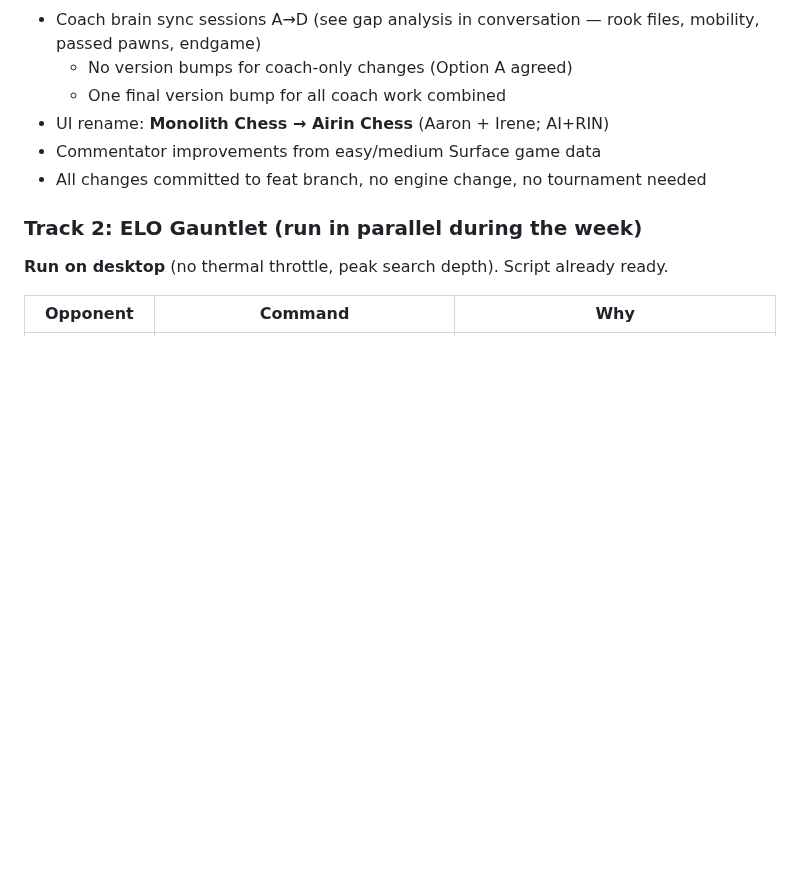
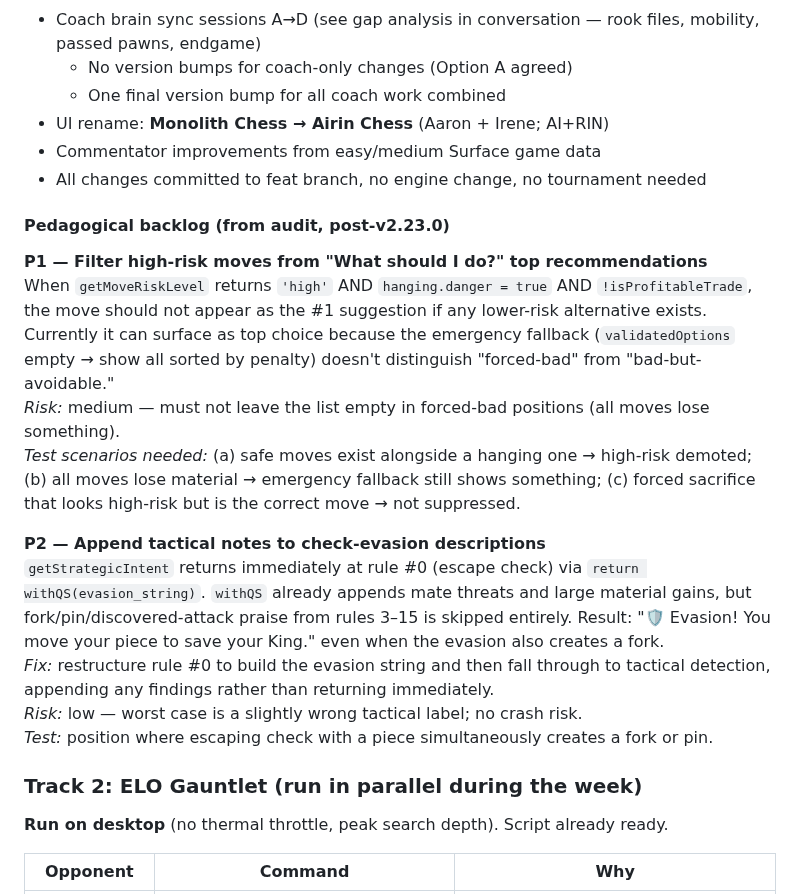
Before and after one commit to vafran/mchess, a Markdown page: ROADMAP.md, the part around the change. Drawn GitHub-style; blank space fills up the shorter version.

Commit message:
docs: add professor audit backlog items P1/P2 to Phase 4 roadmap
Two pedagogical improvements deferred from v2.23.0 audit:
P1 — filter high-risk moves from top recommendations when safe alternatives exist
P2 — append fork/pin tactical notes to check-evasion descriptions in getStrategicIntent

Co-Authored-By: Claude Sonnet 4.6 <noreply@anthropic.com>

```diff
--- a/ROADMAP.md
+++ b/ROADMAP.md
@@ -102,6 +102,19 @@ Same one-patch-per-version discipline, 15s tournaments only.
 - Commentator improvements from easy/medium Surface game data
 - All changes committed to feat branch, no engine change, no tournament needed
 
+#### Pedagogical backlog (from audit, post-v2.23.0)
+
+**P1 — Filter high-risk moves from "What should I do?" top recommendations**
+When `getMoveRiskLevel` returns `'high'` AND `hanging.danger = true` AND `!isProfitableTrade`, the move should not appear as the #1 suggestion if any lower-risk alternative exists. Currently it can surface as top choice because the emergency fallback (`validatedOptions` empty → show all sorted by penalty) doesn't distinguish "forced-bad" from "bad-but-avoidable."
+*Risk:* medium — must not leave the list empty in forced-bad positions (all moves lose something).
+*Test scenarios needed:* (a) safe moves exist alongside a hanging one → high-risk demoted; (b) all moves lose material → emergency fallback still shows something; (c) forced sacrifice that looks high-risk but is the correct move → not suppressed.
+
+**P2 — Append tactical notes to check-evasion descriptions**
+`getStrategicIntent` returns immediately at rule #0 (escape check) via `return withQS(evasion_string)`. `withQS` already appends mate threats and large material gains, but fork/pin/discovered-attack praise from rules 3–15 is skipped entirely. Result: "🛡️ Evasion! You move your piece to save your King." even when the evasion also creates a fork.
+*Fix:* restructure rule #0 to build the evasion string and then fall through to tactical detection, appending any findings rather than returning immediately.
+*Risk:* low — worst case is a slightly wrong tactical label; no crash risk.
+*Test:* position where escaping check with a piece simultaneously creates a fork or pin.
+
 ### Track 2: ELO Gauntlet (run in parallel during the week)
 
 **Run on desktop** (no thermal throttle, peak search depth). Script already ready.
```
